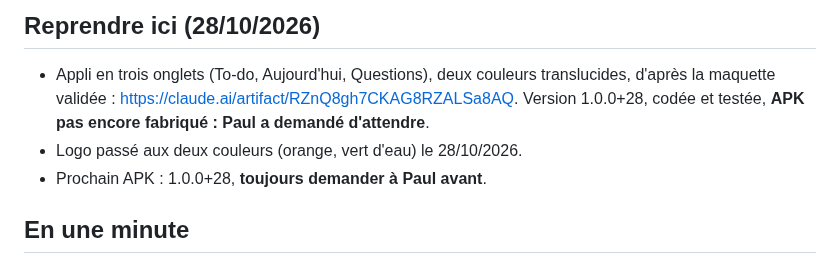
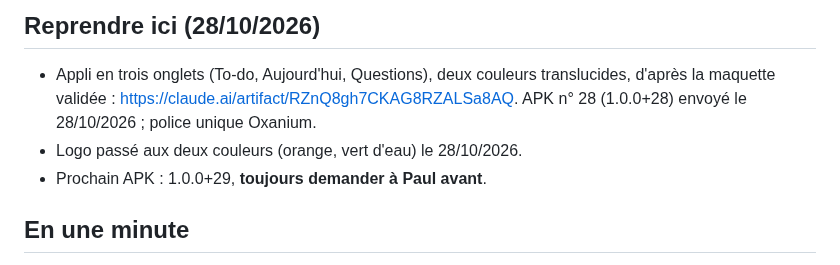
Before and after one commit to dulionpaul-ai/ouinon, a Markdown page: docs/reprendre_le_projet.md, the part around the change. Rendered like a GitHub page.

Commit message:
Documents : APK n° 28 envoyé
Co-Authored-By: Claude Opus 5.5 <noreply@anthropic.com>
Claude-Session: https://claude.ai/code/session_01JgPcsm1XKxjimSmv3GHsnS

```diff
--- a/docs/reprendre_le_projet.md
+++ b/docs/reprendre_le_projet.md
@@ -7,11 +7,10 @@ Mis à jour le 27/10/2026.
 
 - Appli en trois onglets (To-do, Aujourd'hui, Questions), deux couleurs
   translucides, d'après la maquette validée :
-  https://claude.ai/artifact/RZnQ8gh7CKAG8RZALSa8AQ. Version 1.0.0+28,
-  codée et testée, **APK pas encore fabriqué : Paul a demandé
-  d'attendre**.
+  https://claude.ai/artifact/RZnQ8gh7CKAG8RZALSa8AQ. APK n° 28
+  (1.0.0+28) envoyé le 28/10/2026 ; police unique Oxanium.
 - Logo passé aux deux couleurs (orange, vert d'eau) le 28/10/2026.
-- Prochain APK : 1.0.0+28, **toujours demander à Paul avant**.
+- Prochain APK : 1.0.0+29, **toujours demander à Paul avant**.
 
 ## En une minute
 
```
Also changed, not shown: docs/historique.md (+2 -3 lines).
